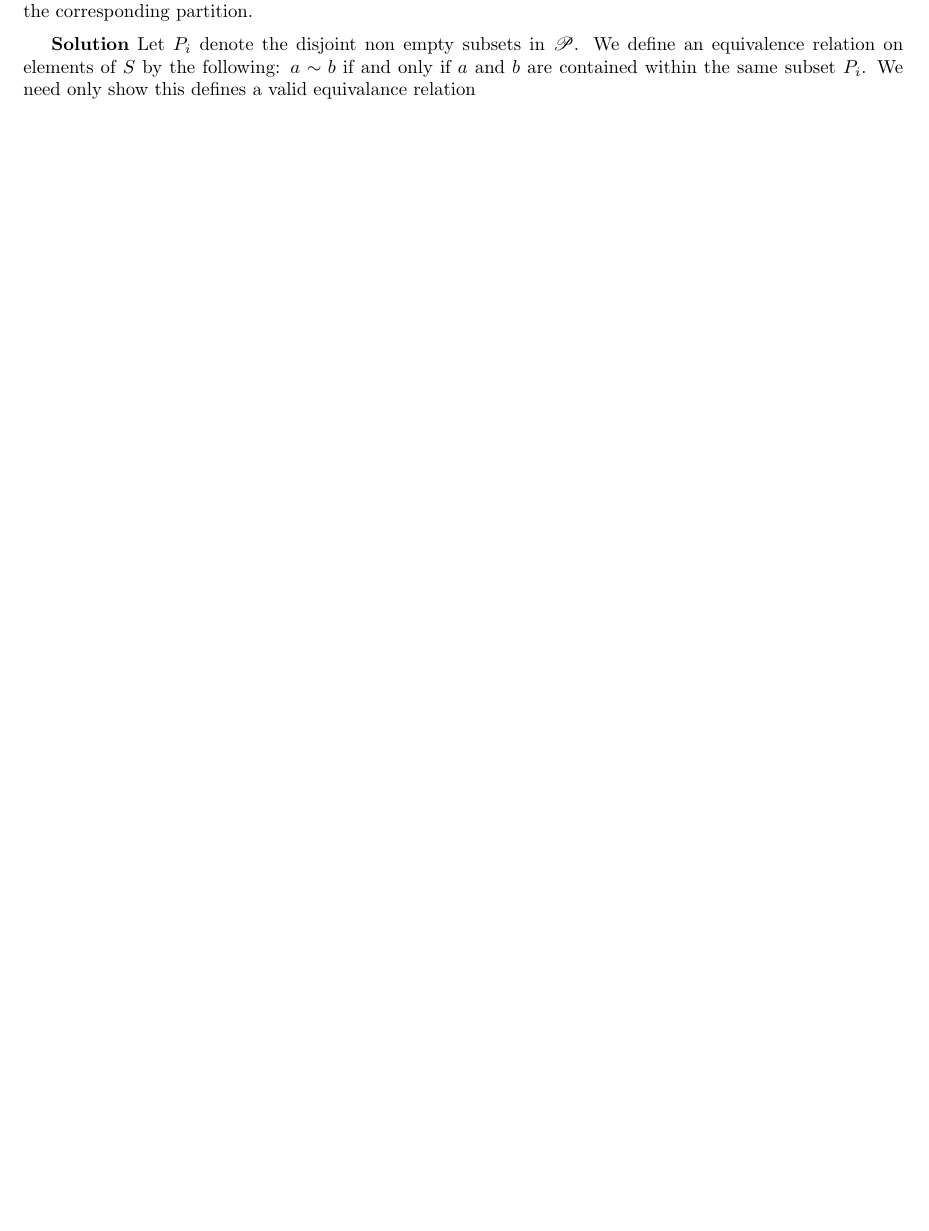
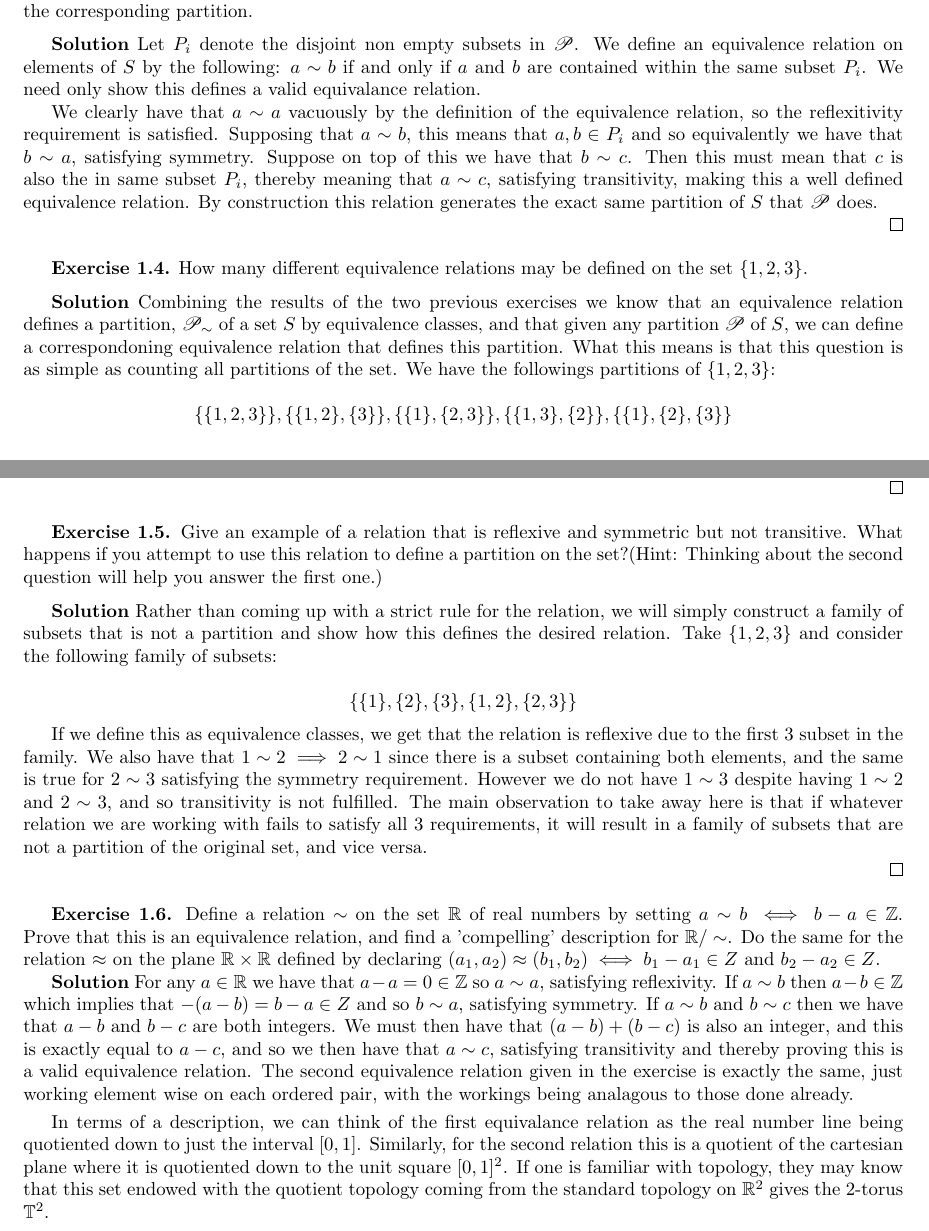
Before and after one commit to DylanHuis/AluffiAlgebra, a LaTeX document (AluffiAlgebra.tex): part of page 4 of 4 before the commit and two parts of pages 4 and 5 of 5 after it, the two joined at a grey line, cut so that both start at the same text, the shorter picture padded with empty space. Compiled offline with pdfLaTeX.

Commit message:
finished first section

```diff
--- a/AluffiAlgebra.tex
+++ b/AluffiAlgebra.tex
@@ -3,8 +3,8 @@
 \usepackage{amsthm}
 \usepackage{mathrsfs}
 \usepackage[margin=1in]{geometry}
-
-
+\usepackage{amssymb}
+\usepackage{amsmath}
 \title{Algebra: Chapter 0 Solutions}
 \author{Dylan Huis in't Veld}
 \begin{document}
@@ -62,6 +62,47 @@ Totalling the results thus far, we see that all elements of $S$ are in a equival
 
 \medskip
 
-\textbf{Solution} Let $P_i$ denote the disjoint non empty subsets in $\mathscr{P}$. We define an equivalence relation on elements of $S$ by the following: $a \sim b$ if and only if $a$ and $b$ are contained within the same subset $P_i$. We need only show this defines a valid equivalance relation
+\textbf{Solution} Let $P_i$ denote the disjoint non empty subsets in $\mathscr{P}$. We define an equivalence relation on elements of $S$ by the following: $a \sim b$ if and only if $a$ and $b$ are contained within the same subset $P_i$. We need only show this defines a valid equivalance relation.
+
+We clearly have that $a \sim a$ vacuously by the definition of the equivalence relation, so the reflexitivity requirement is satisfied. Supposing that $a \sim b$, this means that $a,b \in P_i$ and so equivalently we have that $b \sim a$, satisfying symmetry. Suppose on top of this we have that $b \sim c$. Then this must mean that $c$ is also the in same subset $P_i$, thereby meaning that $a \sim c$, satisfying transitivity, making this a well defined equivalence relation. By construction this relation generates the exact same partition of $S$ that $\mathscr{P}$ does.
+
+\qed
+
+\bigskip
+
+\textbf{Exercise 1.4.} How many different equivalence relations may be defined on the set $\{1,2,3\}$.
+
+\medskip
+
+\textbf{Solution} Combining the results of the two previous exercises we know that an equivalence relation defines a partition, $\mathscr{P}_{\sim}$ of a set $S$ by equivalence classes, and that given any partition $\mathscr{P}$ of $S$, we can define a correspondoning equivalence relation that defines this partition. What this means is that this question is as simple as counting all partitions of the set. We have the followings partitions of $\{1,2,3\}$:
+
+\[ \{ \{1,2,3\} \}, \{ \{1,2 \}, \{3 \} \}, \{ \{1 \}, \{2,3 \} \}, \{ \{1,3 \}, \{2 \} \}, \{ \{1 \}, \{2 \}, \{3 \} \} \]
+
+Giving a total of 5 equivalence relations.
+
+\qed
+
+\bigskip
+
+\textbf{Exercise 1.5.} Give an example of a relation that is reflexive and symmetric but not transitive. What happens if you attempt to use this relation to define a partition on the set?(Hint: Thinking about the second question will help you answer the first one.)
+
+\medskip
+
+\textbf{Solution} Rather than coming up with a strict rule for the relation, we will simply construct a family of subsets that is not a partition and show how this defines the desired relation. Take $\{1,2,3 \}$ and consider the following family of subsets:
+
+\[ \{ \{1 \}, \{2 \}, \{3 \}, \{1,2 \}, \{2,3 \} \} \]
+
+If we define this as equivalence classes, we get that the relation is reflexive due to the first 3 subset in the family. We also have that $1 \sim 2 \implies 2 \sim 1$ since there is a subset containing both elements, and the same is true for $2 \sim 3$ satisfying the symmetry requirement. However we do not have $1 \sim 3$ despite having $1 \sim 2$ and $2 \sim 3$, and so transitivity is not fulfilled. The main observation to take away here is that if whatever relation we are working with fails to satisfy all 3 requirements, it will result in a family of subsets that are not a partition of the original set, and vice versa.
+
+\qed
+
+\bigskip
+
+\textbf{Exercise 1.6.} Define a relation $\sim$ on the set $\mathbb{R}$ of real numbers by setting $a \sim b \iff b - a \in \mathbb{Z}$. Prove that this is an equivalence relation, and find a 'compelling' description for $\mathbb{R} / \sim$. Do the same for the relation $\approx$ on the plane $\mathbb{R} \times \mathbb{R}$ defined by declaring $(a_1,a_2) \approx (b_1,b_2) \iff b_1 - a_1 \in Z$ and $b_2 - a_2 \in Z$.
+
+\textbf{Solution} For any $a \in \mathbb{R}$ we have that $a-a=0 \in \mathbb{Z}$ so $a \sim a$, satisfying reflexivity. If $a \sim b$ then $a-b \in \mathbb{Z}$ which implies that $-(a-b) = b-a \in Z$ and so $b \sim a$, satisfying symmetry. If $a \sim b$ and $b \sim c$ then we have that $a-b$ and $b-c$ are both integers. We must then have that $(a-b) + (b-c)$ is also an integer, and this is exactly equal to $a-c$, and so we then have that $a \sim c$, satisfying transitivity and thereby proving this is a valid equivalence relation. The second equivalence relation given in the exercise is exactly the same, just working element wise on each ordered pair, with the workings being analagous to those done already.
+\smallskip
+
+In terms of a description, we can think of the first equivalance relation as the real number line being quotiented down to just the interval $[0,1]$. Similarly, for the second relation this is a quotient of the cartesian plane where it is quotiented down to the unit square $[0,1]^2$. If one is familiar with topology, they may know that this set endowed with the quotient topology coming from the standard topology on $\mathbb{R}^2$ gives the 2-torus $\mathbb{T}^2$.
 
 \end{document}
```
Also changed, not shown: AluffiAlgebra.pdf, 3 other files.
